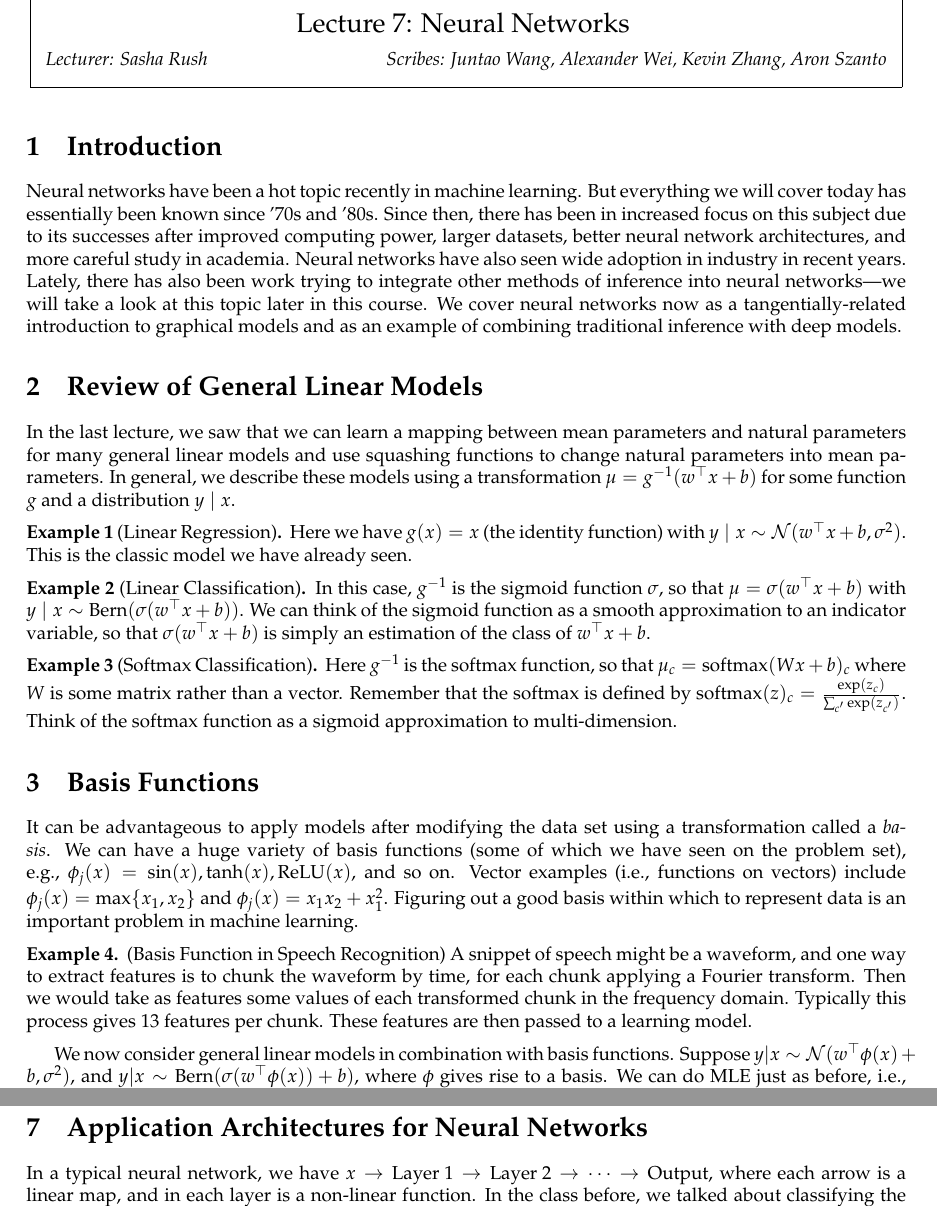
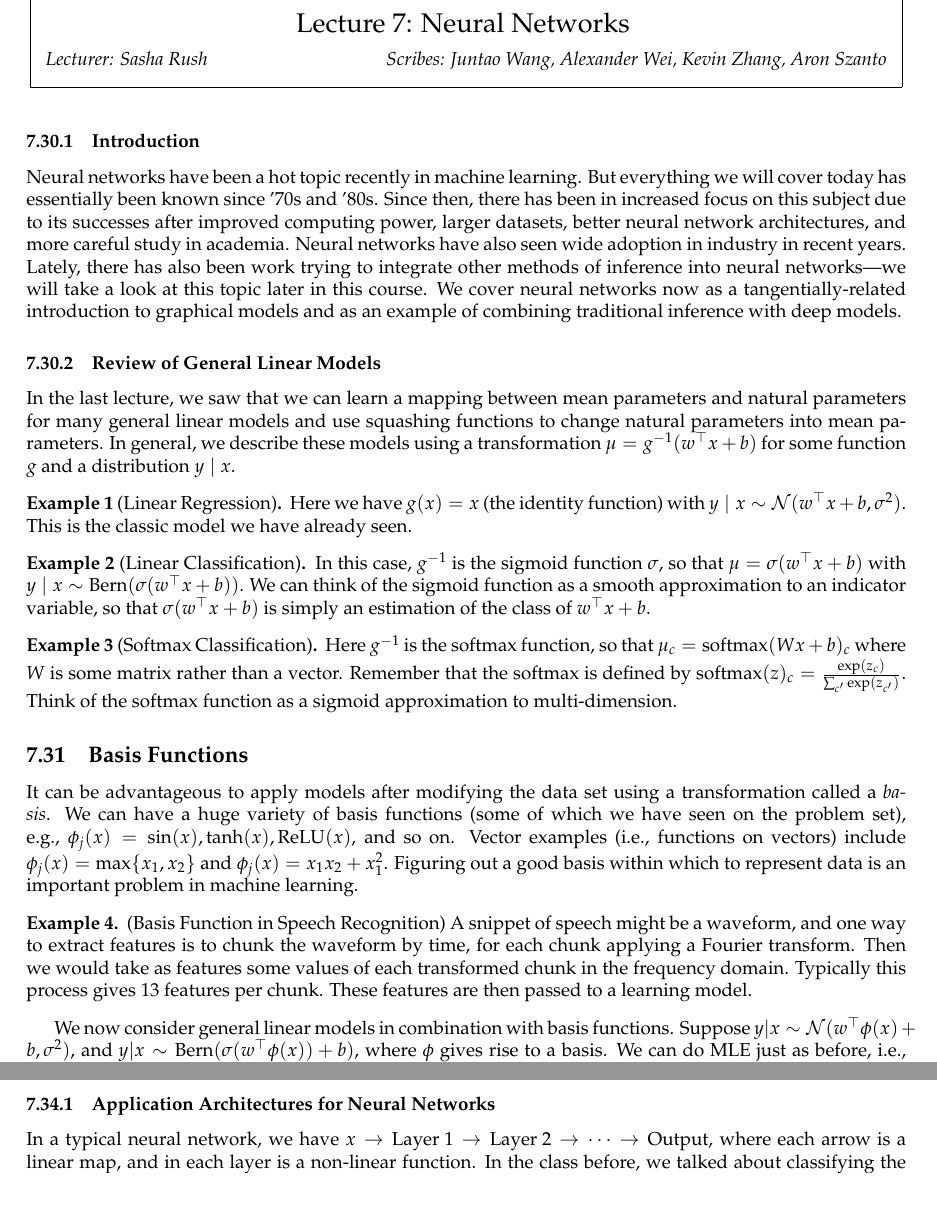
Before and after one commit to zwei2016/cs281-scribe, a LaTeX document (main.tex, which reads 7/7.tex): two parts of pages 23 and 25 of 25, joined at a grey line, cut so that both start at the same text. Compiled offline with pdfLaTeX.

Commit message:
changed section -> subsection, compiled main.pdf

```diff
--- a/7/7.tex
+++ b/7/7.tex
@@ -8,11 +8,11 @@
 
 \lecture{7}{September 25}{Sasha Rush}{Juntao Wang, Alexander Wei, Kevin Zhang, Aron Szanto}{Neural Networks}
 
-\section{Introduction}
+\subsubsection{Introduction}
 
 Neural networks have been a hot topic recently in machine learning. But everything we will cover today has essentially been known since '70s and '80s. Since then, there has been in increased focus on this subject due to its successes after improved computing power, larger datasets, better neural network architectures, and more careful study in academia. Neural networks have also seen wide adoption in industry in recent years. Lately, there has also been work trying to integrate other methods of inference into neural networks---we will take a look at this topic later in this course.  We cover neural networks now as a tangentially-related introduction to graphical models and as an example of combining traditional inference with deep models.
 
-\section{Review of General Linear Models}
+\subsubsection{Review of General Linear Models}
 
 In the last lecture, we saw that we can learn a mapping between mean parameters and natural parameters for many general linear models and use squashing functions to change natural parameters into mean parameters.  In general, we describe these models using a transformation $\mu = g^{-1}(w^\top x+b)$ for some function $g$ and a distribution $y \mid x$.
 
@@ -28,7 +28,7 @@ In the last lecture, we saw that we can learn a mapping between mean parameters
     Here $g^{-1}$ is the softmax function, so that $\mu_c = \text{softmax}(Wx+b)_c$ where $W$ is some matrix rather than a vector.  Remember that the softmax is defined by $\text{softmax}(z)_c = \frac{\exp(z_c)}{\sum_{c'} \exp(z_{c'})}$.  Think of the softmax function as a sigmoid approximation to multi-dimension.
 \end{example}
 
-\section{Basis Functions}
+\subsection{Basis Functions}
 
 It can be advantageous to apply models after modifying the data set using a transformation called a \emph{basis}.  We can have a huge variety of basis functions (some of which we have seen on the problem set), e.g., $\phi_j(x) = \sin(x), \tanh(x), \on{ReLU}(x)$, and so on. Vector examples (i.e., functions on vectors) include $\phi_j(x) = \max\{x_1, x_2\}$ and $\phi_j(x) = x_1 x_2 + x_1^2$. Figuring out a good basis within which to represent data is an important problem in machine learning.
 
@@ -71,7 +71,7 @@ In the literature, the circles are called ``neurons,'' matrices are ``fully conn
 
 ``Personally, I find this part---the `it's like a brain!'---pretty silly. It's just linear algebra separated by nonlinear transformations.'' - S. Rush
 
-\section{Application Architectures for Neural Networks}
+\subsubsection{Application Architectures for Neural Networks}
 
 In a typical neural network, we have $x\to\text{Layer 1}\to\text{Layer 2}\to\cdots\to\text{Output}$, where each arrow is a linear map, and in each layer is a non-linear function. In the class before, we talked about classifying the MNIST data set---for this simple model, we had 8000 parameters(!). ``But that's nothing---just yesterday I was working with a model with 1.2 billion parameters.''
 
```
Also changed, not shown: 7/7.pdf, main.pdf, main.tex (line endings or trailing spaces), 7/7.tex (6 more changed lines).
